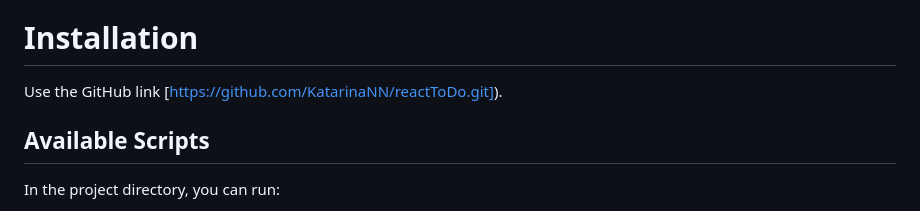
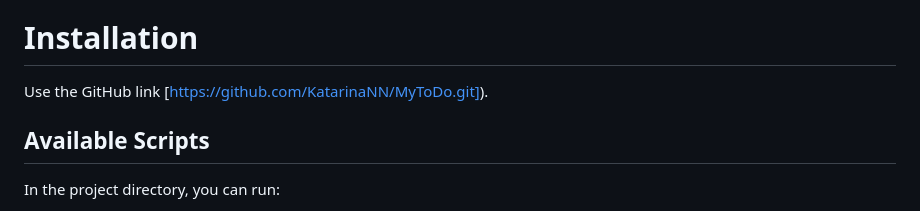
Before and after one commit to KatarinaNN/MyToDo, a Markdown page: README.md, the part around the change. Drawn GitHub-style.

```diff
--- a/README.md
+++ b/README.md
@@ -8,7 +8,7 @@ The application was created to learn the JavaScript methods and functions.
 This project can be used for educational purposes.
 
 # Installation
-Use the GitHub link [https://github.com/KatarinaNN/reactToDo.git]).
+Use the GitHub link [https://github.com/KatarinaNN/MyToDo.git]).
 
 ## Available Scripts
 
```
